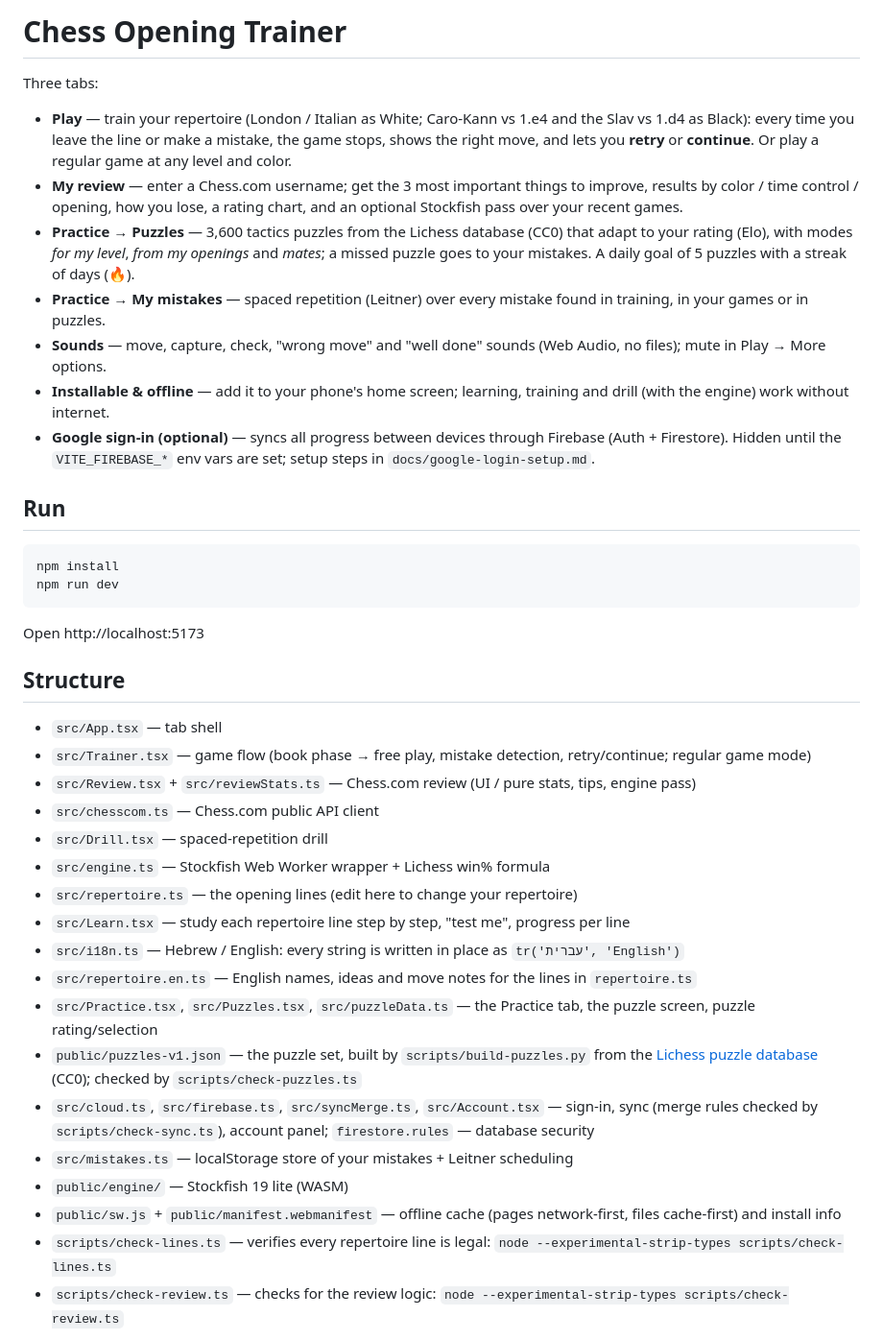
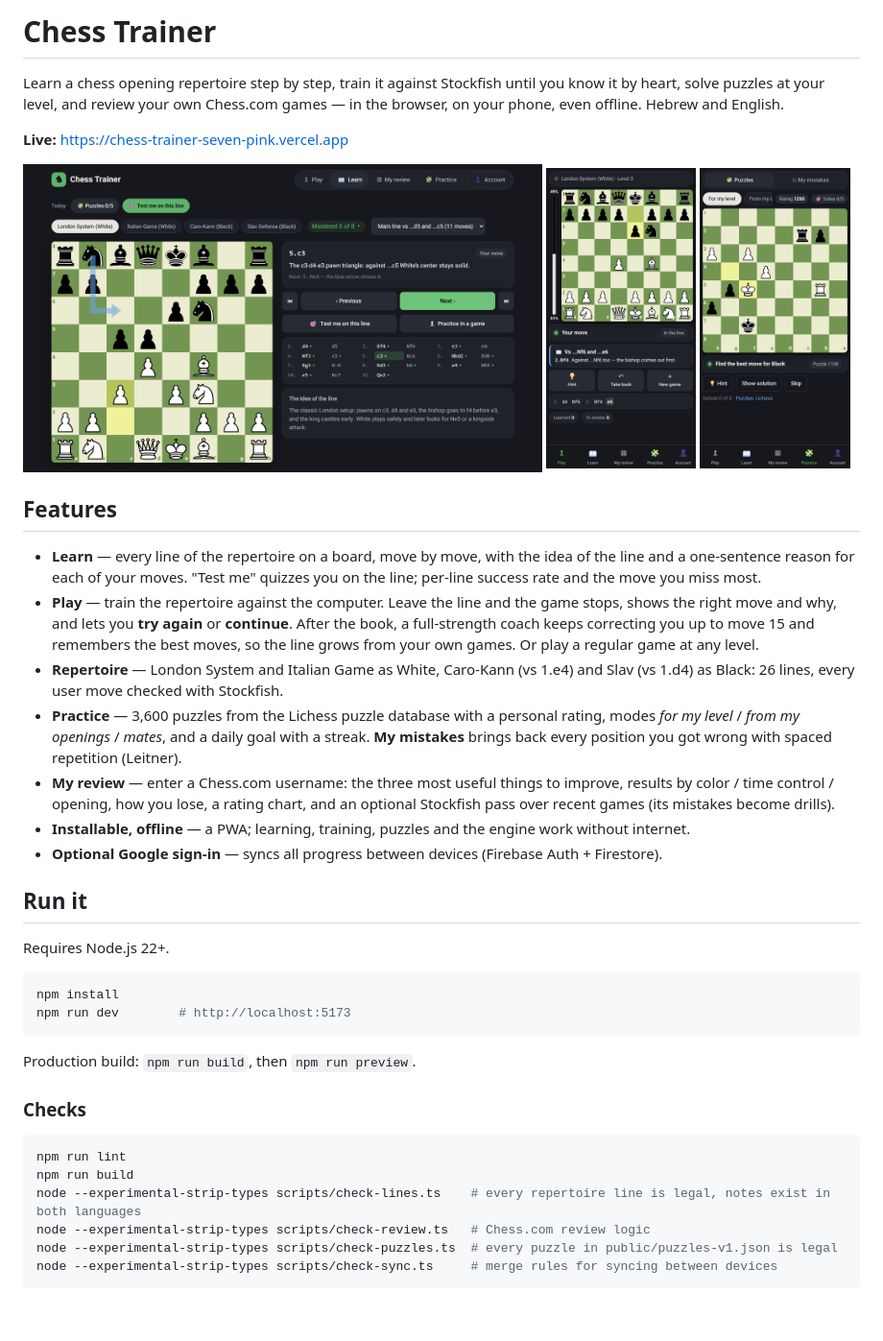
Before and after one commit to shlomiNugarker/chess-trainer, a Markdown page: README.md, the part around one of its changes. Shown at 96% size. Drawn GitHub-style; pictures changed too: docs/screenshots/learn.png (added), docs/screenshots/puzzle-phone.png (added), docs/screenshots/train-phone.png (added); blank space fills up the shorter version.

Commit message:
Open source: GPL-3.0 license, third-party notices, README, contributing, security, code of conduct, CI

````diff
--- a/README.md
+++ b/README.md
@@ -1,44 +1,44 @@
-# Chess Opening Trainer
+# Chess Trainer
 
-Three tabs:
+Learn a chess opening repertoire step by step, train it against Stockfish until you know it by heart, solve puzzles at your level, and review your own Chess.com games — in the browser, on your phone, even offline. Hebrew and English.
 
-- **Play** — train your repertoire (London / Italian as White; Caro-Kann vs 1.e4 and the Slav vs 1.d4 as Black): every time you leave the line or make a mistake, the game stops, shows the right move, and lets you **retry** or **continue**. Or play a regular game at any level and color.
-- **My review** — enter a Chess.com username; get the 3 most important things to improve, results by color / time control / opening, how you lose, a rating chart, and an optional Stockfish pass over your recent games.
-- **Practice → Puzzles** — 3,600 tactics puzzles from the Lichess database (CC0) that adapt to your rating (Elo), with modes *for my level*, *from my openings* and *mates*; a missed puzzle goes to your mistakes. A daily goal of 5 puzzles with a streak of days (🔥).
-- **Practice → My mistakes** — spaced repetition (Leitner) over every mistake found in training, in your games or in puzzles.
-- **Sounds** — move, capture, check, "wrong move" and "well done" sounds (Web Audio, no files); mute in Play → More options.
-- **Installable & offline** — add it to your phone's home screen; learning, training and drill (with the engine) work without internet.
-- **Google sign-in (optional)** — syncs all progress between devices through Firebase (Auth + Firestore). Hidden until the `VITE_FIREBASE_*` env vars are set; setup steps in `docs/google-login-setup.md`.
+**Live:** https://chess-trainer-seven-pink.vercel.app
 
-## Run
+<p>
+  <img src="docs/screenshots/learn.png" alt="Learn page: a London System line step by step, with the idea of every move" width="62%">
+  <img src="docs/screenshots/train-phone.png" alt="Training on a phone: the line you are in and why the move is played" width="18%">
+  <img src="docs/screenshots/puzzle-phone.png" alt="A puzzle on a phone" width="18%">
+</p>
+
+## Features
+
+- **Learn** — every line of the repertoire on a board, move by move, with the idea of the line and a one-sentence reason for each of your moves. "Test me" quizzes you on the line; per-line success rate and the move you miss most.
+- **Play** — train the repertoire against the computer. Leave the line and the game stops, shows the right move and why, and lets you **try again** or **continue**. After the book, a full-strength coach keeps correcting you up to move 15 and remembers the best moves, so the line grows from your own games. Or play a regular game at any level.
+- **Repertoire** — London System and Italian Game as White, Caro-Kann (vs 1.e4) and Slav (vs 1.d4) as Black: 26 lines, every user move checked with Stockfish.
+- **Practice** — 3,600 puzzles from the Lichess puzzle database with a personal rating, modes *for my level* / *from my openings* / *mates*, and a daily goal with a streak. **My mistakes** brings back every position you got wrong with spaced repetition (Leitner).
+- **My review** — enter a Chess.com username: the three most useful things to improve, results by color / time control / opening, how you lose, a rating chart, and an optional Stockfish pass over recent games (its mistakes become drills).
+- **Installable, offline** — a PWA; learning, training, puzzles and the engine work without internet.
+- **Optional Google sign-in** — syncs all progress between devices (Firebase Auth + Firestore).
+
+## Run it
+
+Requires Node.js 22+.
 
 ```bash
 npm install
-npm run dev
+npm run dev        # http://localhost:5173
 ```
 
-Open http://localhost:5173
+Production build: `npm run build`, then `npm run preview`.
 
-## Structure
+### Checks
 
-- `src/App.tsx` — tab shell
-- `src/Trainer.tsx` — game flow (book phase → free play, mistake detection, retry/continue; regular game mode)
-- `src/Review.tsx` + `src/reviewStats.ts` — Chess.com review (UI / pure stats, tips, engine pass)
-- `src/chesscom.ts` — Chess.com public API client
-- `src/Drill.tsx` — spaced-repetition drill
-- `src/engine.ts` — Stockfish Web Worker wrapper + Lichess win% formula
-- `src/repertoire.ts` — the opening lines (edit here to change your repertoire)
-- `src/Learn.tsx` — study each repertoire line step by step, "test me", progress per line
-- `src/i18n.ts` — Hebrew / English: every string is written in place as `tr('עברית', 'English')`
-- `src/repertoire.en.ts` — English names, ideas and move notes for the lines in `repertoire.ts`
-- `src/Practice.tsx`, `src/Puzzles.tsx`, `src/puzzleData.ts` — the Practice tab, the puzzle screen, puzzle rating/selection
-- `public/puzzles-v1.json` — the puzzle set, built by `scripts/build-puzzles.py` from the [Lichess puzzle database](https://database.lichess.org/#puzzles) (CC0); checked by `scripts/check-puzzles.ts`
-- `src/cloud.ts`, `src/firebase.ts`, `src/syncMerge.ts`, `src/Account.tsx` — sign-in, sync (merge rules checked by `scripts/check-sync.ts`), account panel; `firestore.rules` — database security
-- `src/mistakes.ts` — localStorage store of your mistakes + Leitner scheduling
-- `public/engine/` — Stockfish 19 lite (WASM)
-- `public/sw.js` + `public/manifest.webmanifest` — offline cache (pages network-first, files cache-first) and install info
-- `scripts/check-lines.ts` — verifies every repertoire line is legal:
-  `node --experimental-strip-types scripts/check-lines.ts`
-- `scripts/check-review.ts` — checks for the review logic:
-  `node --experimental-strip-types scripts/check-review.ts`
+```bash
+npm run lint
+npm run build
+node --experimental-strip-types scripts/check-lines.ts    # every repertoire line is legal, notes exist in both languages
+node --experimental-strip-types scripts/check-review.ts   # Chess.com review logic
+node --experimental-strip-types scripts/check-puzzles.ts  # every puzzle in public/puzzles-v1.json is legal
+node --experimental-strip-types scripts/check-sync.ts     # merge rules for syncing between devices
+```
 
````
Also changed, not shown: other parts of README.md (+43 -1 lines), .github/ISSUE_TEMPLATE/bug_report.md (added, +20 -0 lines), .github/ISSUE_TEMPLATE/feature_request.md (added, +9 -0 lines), .github/pull_request_template.md (added, +8 -0 lines), CODE_OF_CONDUCT.md (added, +9 -0 lines), CONTRIBUTING.md (added, +39 -0 lines), SECURITY.md (added, +19 -0 lines), THIRD_PARTY_NOTICES.md (added, +69 -0 lines), 7 other files.
